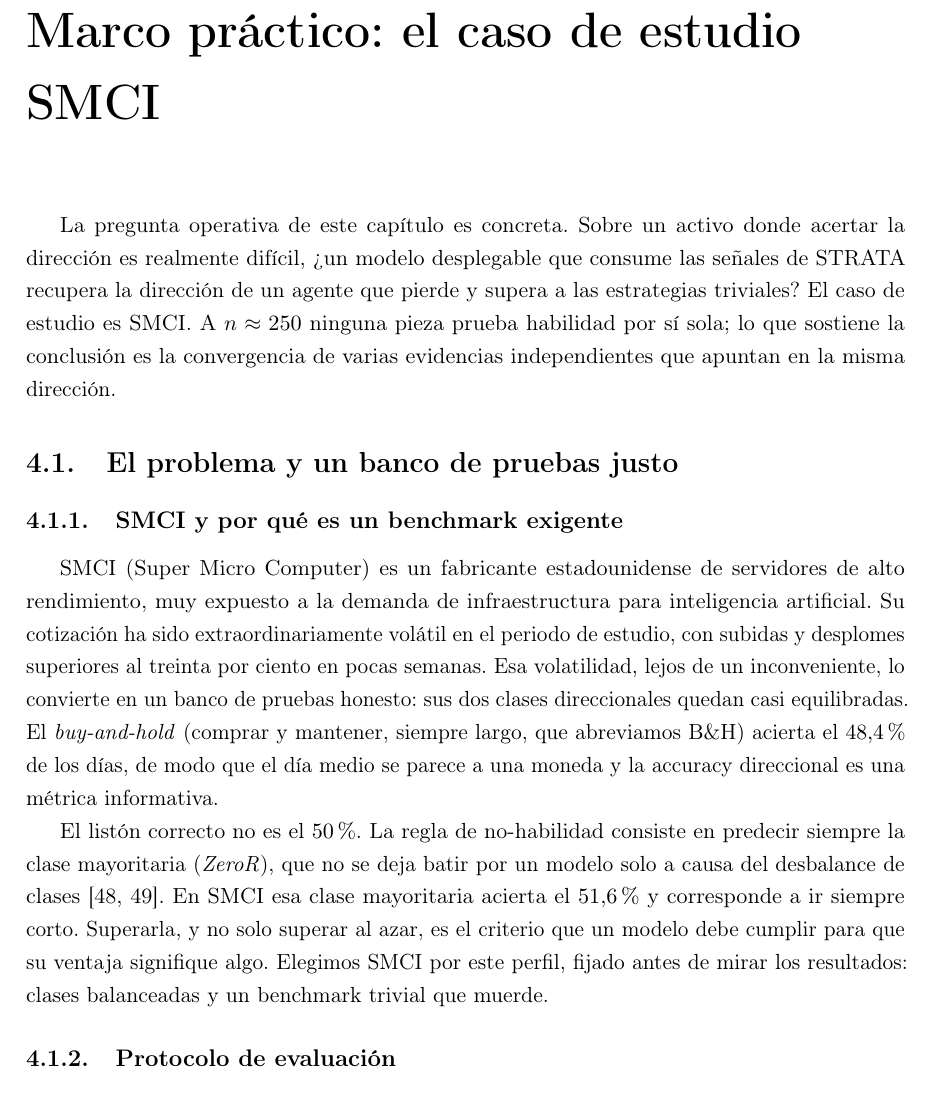
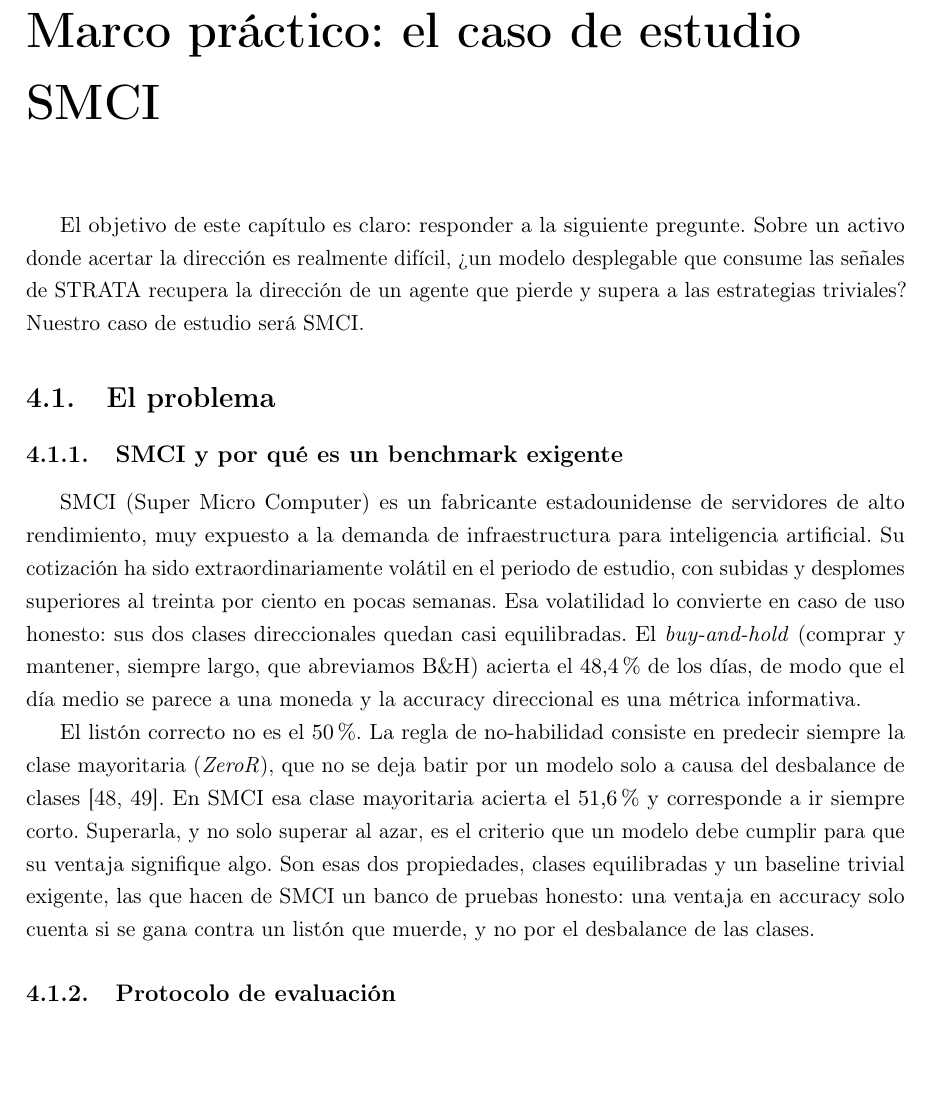
Before and after one commit to RaquelGarciah/Real-time-statistical-supervision-of-an-AI-trading-agent, a LaTeX thesis (tesis/main.tex, which reads tesis/chapters/04_marco_practico.tex): part of page 36 of 51 before the commit and part of page 36 of 50 after it, cut so that both start at the same text, the shorter picture padded with empty space. Compiled offline with pdfLaTeX.

Commit message:
wip(tesis): autosave 2026-06-18 20:14

```diff
--- a/tesis/chapters/04_marco_practico.tex
+++ b/tesis/chapters/04_marco_practico.tex
@@ -5,17 +5,17 @@
 % Tabla principal: valores canónicos del §1bis. Figuras en tesis/figuras/cap4_*.pdf.
 % Estilo: memoria/ESTILO_Y_ANTIIA.md + memoria/correcciones_aprendidas.md. Estructura: memoria/estructura_cap4.md.
 
-La pregunta operativa de este capítulo es concreta. Sobre un activo donde acertar la dirección es realmente difícil, ¿un modelo desplegable que consume las señales de STRATA recupera la dirección de un agente que pierde y supera a las estrategias triviales? El caso de estudio es SMCI. A $n \approx 250$ ninguna pieza prueba habilidad por sí sola; lo que sostiene la conclusión es la convergencia de varias evidencias independientes que apuntan en la misma dirección.
+El objetivo de este capítulo es claro: responder a la siguiente pregunte. Sobre un activo donde acertar la dirección es realmente difícil, ¿un modelo desplegable que consume las señales de STRATA recupera la dirección de un agente que pierde y supera a las estrategias triviales? Nuestro caso de estudio será SMCI.
 
-\section{El problema y un banco de pruebas justo}
+\section{El problema}
 \label{sec:smci-banco}
 
 \subsection{SMCI y por qué es un benchmark exigente}
 \label{sec:smci-activo}
 
-SMCI (Super Micro Computer) es un fabricante estadounidense de servidores de alto rendimiento, muy expuesto a la demanda de infraestructura para inteligencia artificial. Su cotización ha sido extraordinariamente volátil en el periodo de estudio, con subidas y desplomes superiores al treinta por ciento en pocas semanas. Esa volatilidad, lejos de un inconveniente, lo convierte en un banco de pruebas honesto: sus dos clases direccionales quedan casi equilibradas. El \emph{buy-and-hold} (comprar y mantener, siempre largo, que abreviamos B\&H) acierta el $48{,}4\%$ de los días, de modo que el día medio se parece a una moneda y la accuracy direccional es una métrica informativa.
+SMCI (Super Micro Computer) es un fabricante estadounidense de servidores de alto rendimiento, muy expuesto a la demanda de infraestructura para inteligencia artificial. Su cotización ha sido extraordinariamente volátil en el periodo de estudio, con subidas y desplomes superiores al treinta por ciento en pocas semanas. Esa volatilidad lo convierte en caso de uso honesto: sus dos clases direccionales quedan casi equilibradas. El \emph{buy-and-hold} (comprar y mantener, siempre largo, que abreviamos B\&H) acierta el $48{,}4\%$ de los días, de modo que el día medio se parece a una moneda y la accuracy direccional es una métrica informativa.
 
-El listón correcto no es el $50\%$. La regla de no-habilidad consiste en predecir siempre la clase mayoritaria (\emph{ZeroR}), que no se deja batir por un modelo solo a causa del desbalance de clases \cite{witten2016datamining, kuhn2008caret}. En SMCI esa clase mayoritaria acierta el $51{,}6\%$ y corresponde a ir siempre corto. Superarla, y no solo superar al azar, es el criterio que un modelo debe cumplir para que su ventaja signifique algo. Elegimos SMCI por este perfil, fijado antes de mirar los resultados: clases balanceadas y un benchmark trivial que muerde.
+El listón correcto no es el $50\%$. La regla de no-habilidad consiste en predecir siempre la clase mayoritaria (\emph{ZeroR}), que no se deja batir por un modelo solo a causa del desbalance de clases \cite{witten2016datamining, kuhn2008caret}. En SMCI esa clase mayoritaria acierta el $51{,}6\%$ y corresponde a ir siempre corto. Superarla, y no solo superar al azar, es el criterio que un modelo debe cumplir para que su ventaja signifique algo. Son esas dos propiedades, clases equilibradas y un baseline trivial exigente, las que hacen de SMCI un banco de pruebas honesto: una ventaja en accuracy solo cuenta si se gana contra un listón que muerde, y no por el desbalance de las clases.
 
 \subsection{Protocolo de evaluación}
 \label{sec:smci-protocolo}
```
Also changed, not shown: tesis/chapters/04_marco_practico.tex (2 more changed lines).
